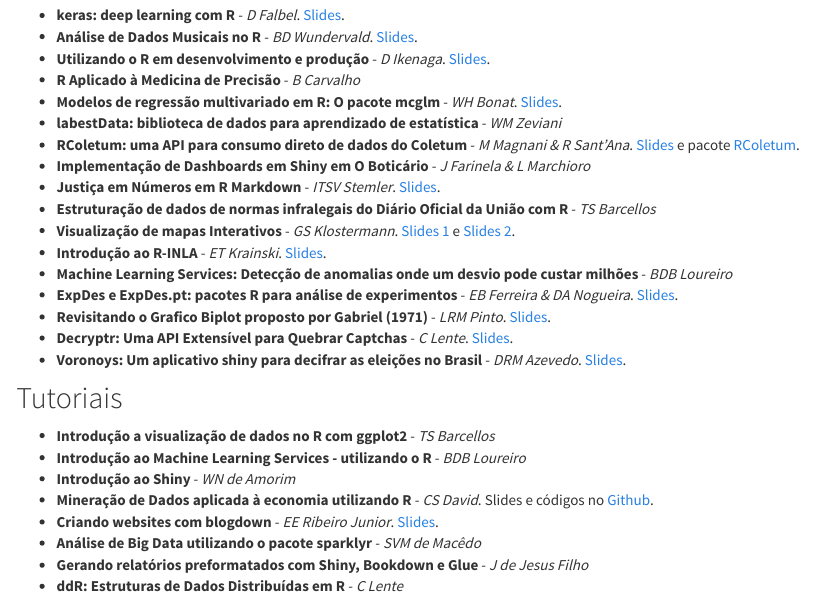
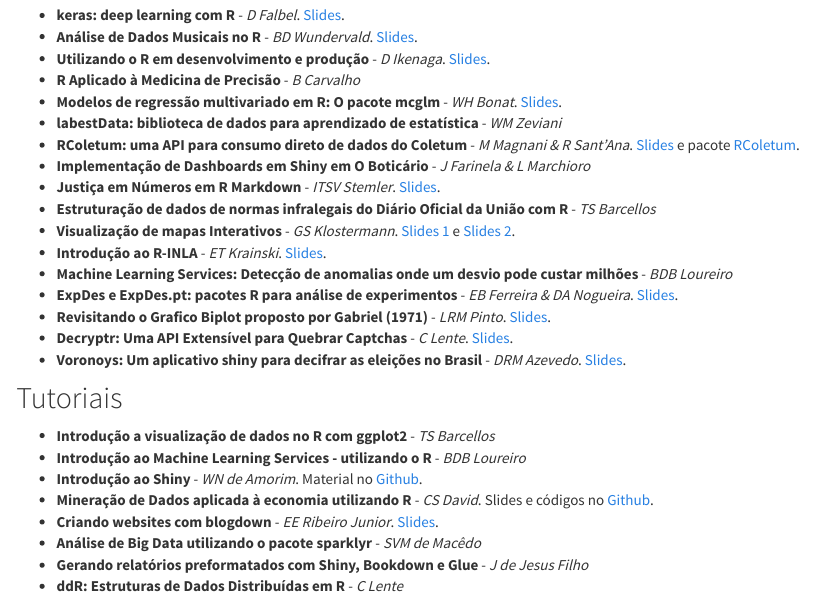
Before and after one commit to leg-ufpr/rday, an R Markdown document (materiais.Rmd): the page in a window 1100 px wide, from 380 px down. Rendered offline with R 4.5, knitr and Pandoc, with nearby package versions.

Commit message:
Material de William Amorim

```diff
--- a/materiais.Rmd
+++ b/materiais.Rmd
@@ -62,7 +62,8 @@
 - **Introdução a visualização de dados no R com ggplot2** - *TS Barcellos*
 - **Introdução ao Machine Learning Services - utilizando o R** - *BDB
   Loureiro*
-- **Introdução ao Shiny** - *WN de Amorim*
+- **Introdução ao Shiny** - *WN de Amorim*. Material no
+  [Github](https://github.com/williamorim/apresentacao-rday).
 - **Mineração de Dados aplicada à economia utilizando R** - *CS David*.
   Slides e códigos no [Github](https://github.com/ClaDavid/RDay).
 - **Criando websites com blogdown** - *EE Ribeiro Junior*.
```
